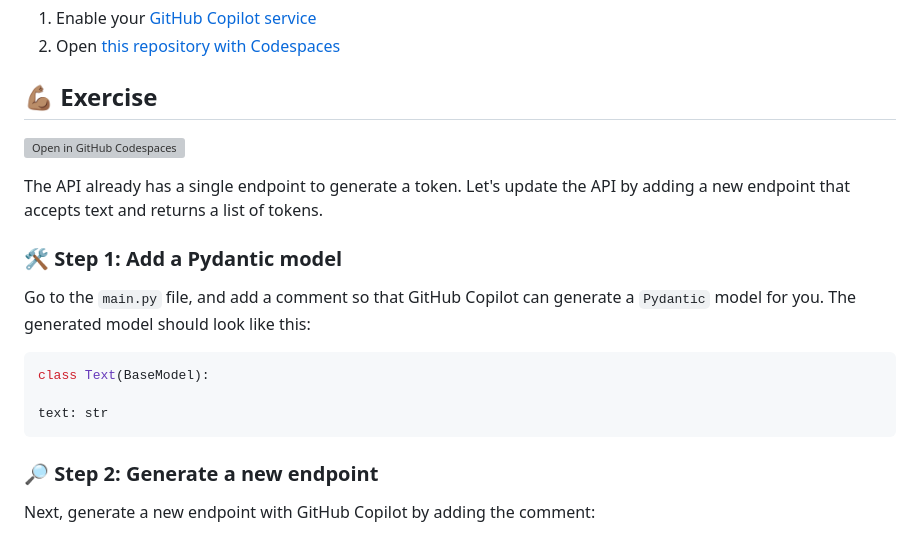
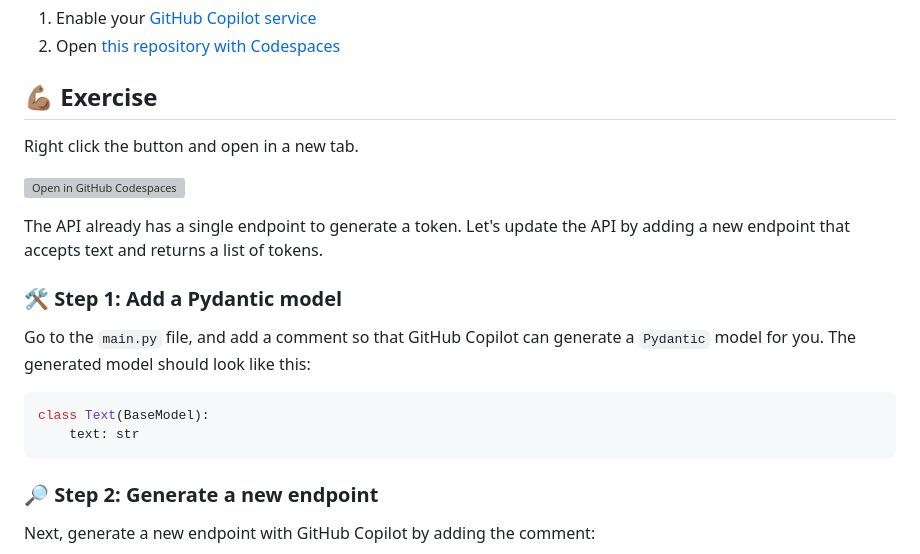
Before and after one commit to microsoft/Mastering-GitHub-Copilot-for-Paired-Programming, a Markdown page: 05-Harnessing-GitHub-Copilot-with-Python/README.md, the part around the change. Rendered like a GitHub page; grey boxes are pictures that could not be loaded.

````diff
--- a/05-Harnessing-GitHub-Copilot-with-Python/README.md
+++ b/05-Harnessing-GitHub-Copilot-with-Python/README.md
@@ -33,6 +33,7 @@ By the end of this module, you'll aquire the skills to be able to:
 1. Open [this repository with Codespaces](https://codespaces.new/MicrosoftDocs/mslearn-copilot-codespaces-python)
 
 ## 💪🏽 Exercise
+Right click the button and open in a new tab.
 
 [![Open in GitHub Codespaces](https://github.com/codespaces/badge.svg)](https://codespaces.new/MicrosoftDocs/mslearn-copilot-codespaces-python)
 
@@ -44,8 +45,7 @@ Go to the `main.py` file, and add a comment so that GitHub Copilot can generate
 
 ```python
 class Text(BaseModel):
-
-text: str
+    text: str
 ```
 
 ### 🔎 Step 2: Generate a new endpoint
````
